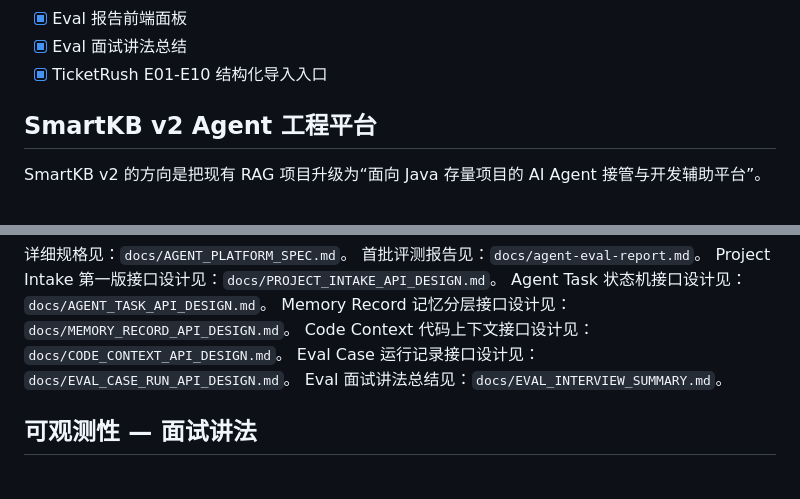
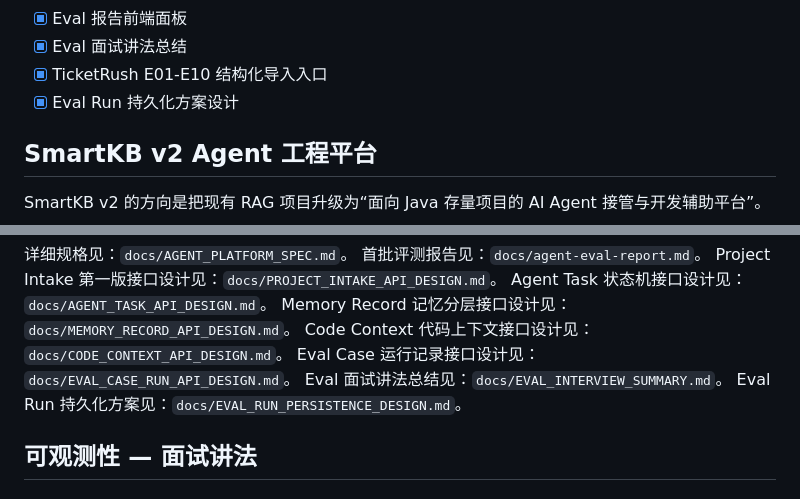
Before and after one commit to xiongzhi-xz/smartkb-java21-spring-ai-rag, a Markdown page: SPEC.md, 2 parts joined by grey strips. Rendered like a GitHub page.

Commit message:
docs: design eval run persistence

```diff
--- a/SPEC.md
+++ b/SPEC.md
@@ -111,6 +111,7 @@ Spring AI 1.0.0-M1 版本没有提供 Redis ChatMemory 实现。ChatMemory 接
 - [x] Eval 报告前端面板
 - [x] Eval 面试讲法总结
 - [x] TicketRush E01-E10 结构化导入入口
+- [x] Eval Run 持久化方案设计
 
 ## SmartKB v2 Agent 工程平台
 
@@ -132,6 +133,7 @@ Memory Record 记忆分层接口设计见：`docs/MEMORY_RECORD_API_DESIGN.md`
 Code Context 代码上下文接口设计见：`docs/CODE_CONTEXT_API_DESIGN.md`。
 Eval Case 运行记录接口设计见：`docs/EVAL_CASE_RUN_API_DESIGN.md`。
 Eval 面试讲法总结见：`docs/EVAL_INTERVIEW_SUMMARY.md`。
+Eval Run 持久化方案见：`docs/EVAL_RUN_PERSISTENCE_DESIGN.md`。
 
 ## 可观测性 — 面试讲法
 
```
Also changed, not shown: docs/AGENT_PLATFORM_SPEC.md (+2 -1 lines), docs/EVAL_RUN_PERSISTENCE_DESIGN.md (added, +92 -0 lines).
